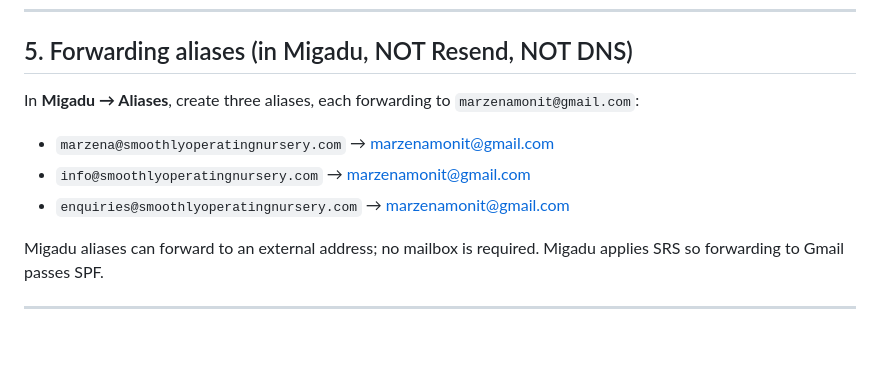
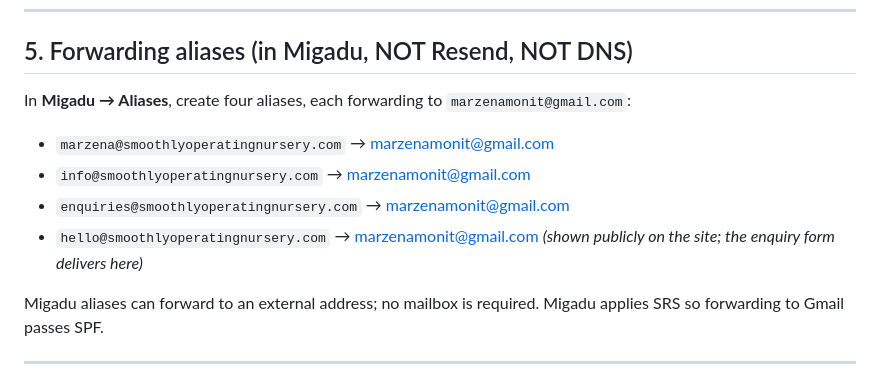
Before and after one commit to me-how-m/marzena-smoothly-operating-nursery, a Markdown page: docs/dns-email-setup.md, the part around the change. GitHub-like rendering; blank space fills up the shorter version.

Commit message:
DNS doc: add hello@ as 4th forwarding alias
Co-Authored-By: Claude Opus 4.8 <noreply@anthropic.com>

```diff
--- a/docs/dns-email-setup.md
+++ b/docs/dns-email-setup.md
@@ -61,11 +61,12 @@ Start with `p=none` (monitor only). After ~2 weeks with mail passing, tighten to
 
 ## 5. Forwarding aliases (in Migadu, NOT Resend, NOT DNS)
 
-In **Migadu → Aliases**, create three aliases, each forwarding to `marzenamonit@gmail.com`:
+In **Migadu → Aliases**, create four aliases, each forwarding to `marzenamonit@gmail.com`:
 
 - `marzena@smoothlyoperatingnursery.com` → marzenamonit@gmail.com
 - `info@smoothlyoperatingnursery.com` → marzenamonit@gmail.com
 - `enquiries@smoothlyoperatingnursery.com` → marzenamonit@gmail.com
+- `hello@smoothlyoperatingnursery.com` → marzenamonit@gmail.com  _(shown publicly on the site; the enquiry form delivers here)_
 
 Migadu aliases can forward to an external address; no mailbox is required. Migadu applies SRS so forwarding to Gmail passes SPF.
 
```
